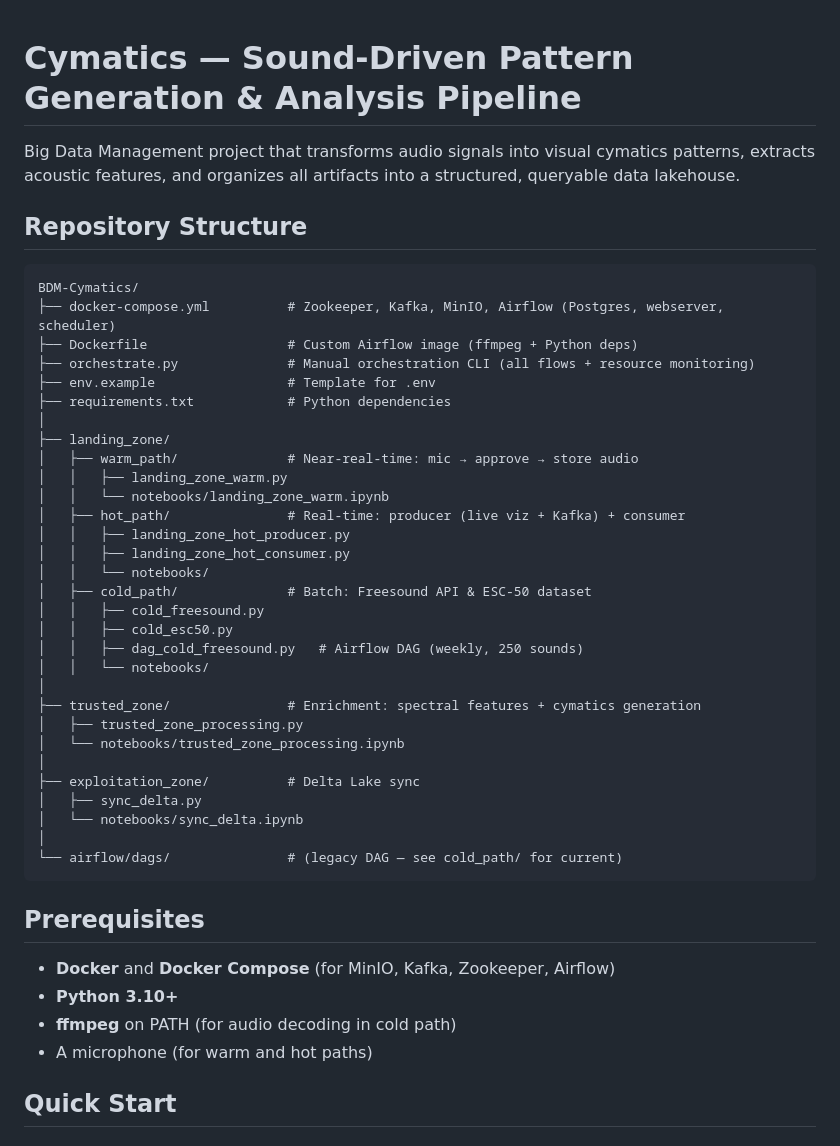
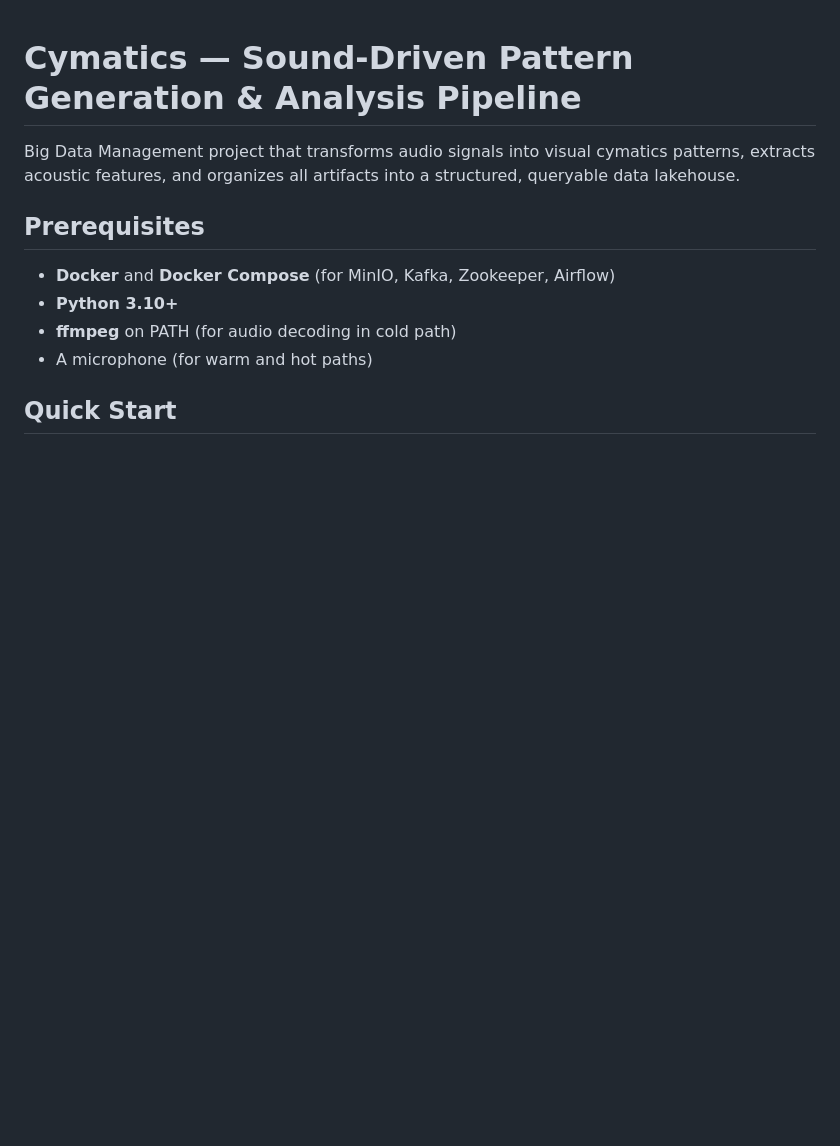
Before and after one commit to armanbzi/BDM-Cymatics, a Markdown page: README.md, the part around the change. Drawn GitHub-style; blank space fills up the shorter version.

````diff
--- a/README.md
+++ b/README.md
@@ -2,40 +2,6 @@
 
 Big Data Management project that transforms audio signals into visual cymatics patterns, extracts acoustic features, and organizes all artifacts into a structured, queryable data lakehouse.
 
-## Repository Structure
-
-```
-BDM-Cymatics/
-├── docker-compose.yml          # Zookeeper, Kafka, MinIO, Airflow (Postgres, webserver, scheduler)
-├── Dockerfile                  # Custom Airflow image (ffmpeg + Python deps)
-├── orchestrate.py              # Manual orchestration CLI (all flows + resource monitoring)
-├── env.example                 # Template for .env
-├── requirements.txt            # Python dependencies
-│
-├── landing_zone/
-│   ├── warm_path/              # Near-real-time: mic → approve → store audio
-│   │   ├── landing_zone_warm.py
-│   │   └── notebooks/landing_zone_warm.ipynb
-│   ├── hot_path/               # Real-time: producer (live viz + Kafka) + consumer
-│   │   ├── landing_zone_hot_producer.py
-│   │   ├── landing_zone_hot_consumer.py
-│   │   └── notebooks/
-│   ├── cold_path/              # Batch: Freesound API & ESC-50 dataset
-│   │   ├── cold_freesound.py
-│   │   ├── cold_esc50.py
-│   │   ├── dag_cold_freesound.py   # Airflow DAG (weekly, 250 sounds)
-│   │   └── notebooks/
-│
-├── trusted_zone/               # Enrichment: spectral features + cymatics generation
-│   ├── trusted_zone_processing.py
-│   └── notebooks/trusted_zone_processing.ipynb
-│
-├── exploitation_zone/          # Delta Lake sync
-│   ├── sync_delta.py
-│   └── notebooks/sync_delta.ipynb
-│
-└── airflow/dags/               # (legacy DAG — see cold_path/ for current)
-```
 
 ## Prerequisites
 
````
